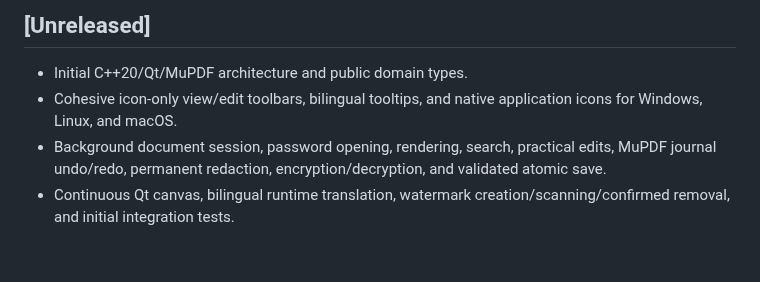
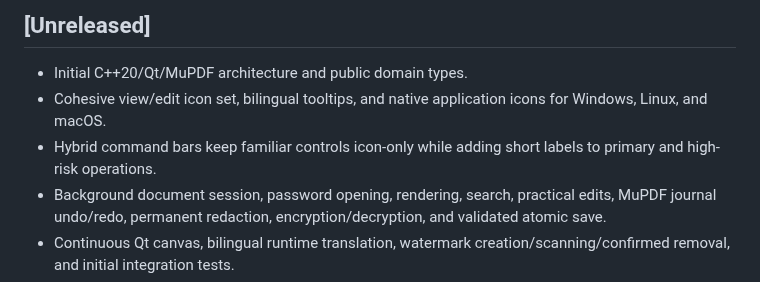
Before and after one commit to YDLuo-1/nexPDF, a Markdown page: CHANGELOG.md, the part around the change. GitHub-like rendering; blank space fills up the shorter version.

```diff
--- a/CHANGELOG.md
+++ b/CHANGELOG.md
@@ -5,7 +5,8 @@ All notable changes follow Semantic Versioning. / 重要变更遵循语义化版
 ## [Unreleased]
 
 - Initial C++20/Qt/MuPDF architecture and public domain types.
-- Cohesive icon-only view/edit toolbars, bilingual tooltips, and native application icons for Windows, Linux, and macOS.
+- Cohesive view/edit icon set, bilingual tooltips, and native application icons for Windows, Linux, and macOS.
+- Hybrid command bars keep familiar controls icon-only while adding short labels to primary and high-risk operations.
 - Background document session, password opening, rendering, search, practical edits, MuPDF journal undo/redo, permanent redaction, encryption/decryption, and validated atomic save.
 - Continuous Qt canvas, bilingual runtime translation, watermark creation/scanning/confirmed removal, and initial integration tests.
 - Slim MuPDF Windows build tooling and three-platform release scaffolding in progress.
```
Also changed, not shown: README.md (+6 -6 lines), docs/images/windows-main-window.png, 3 other files.
